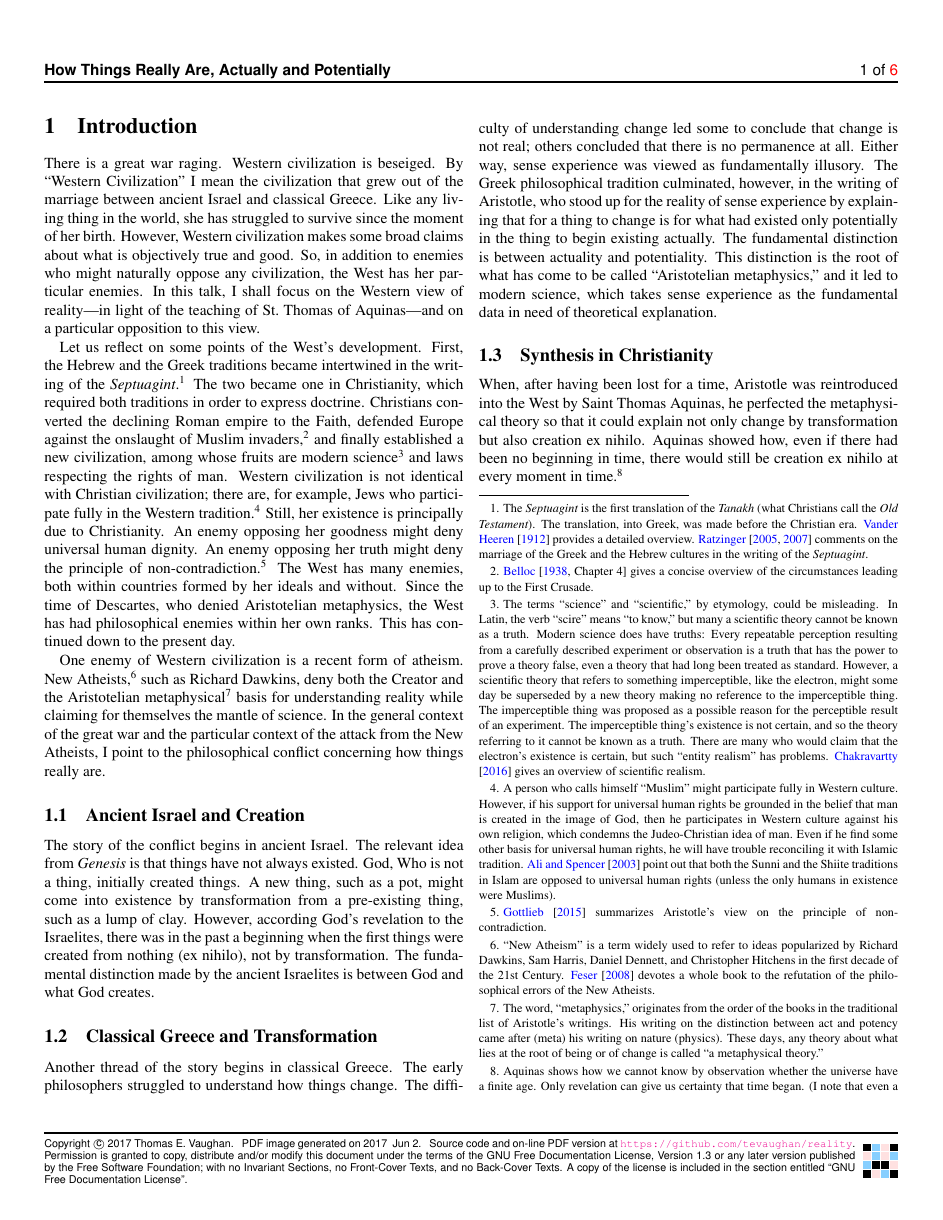
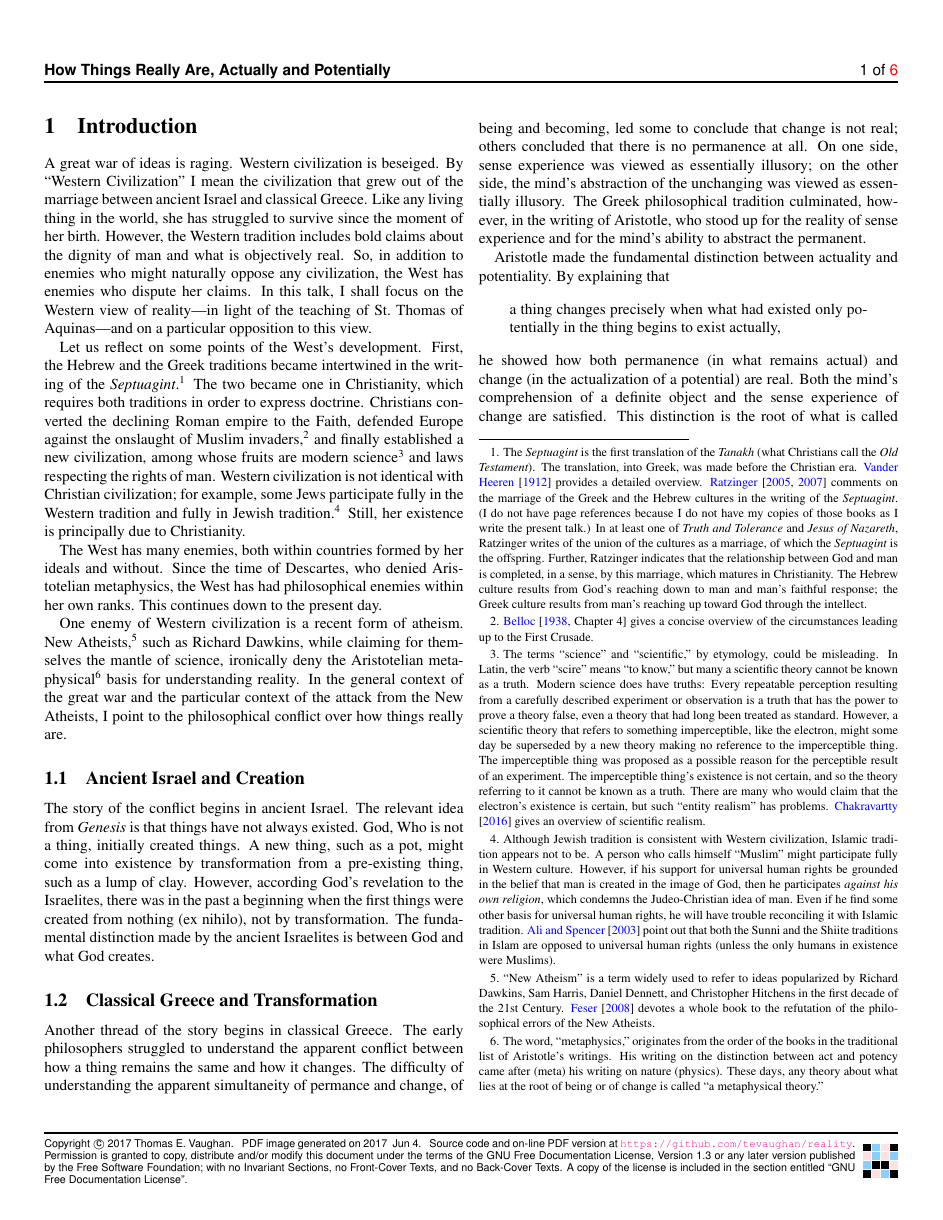
Before and after one commit to tevaughan/reality, a LaTeX document (reality.tex): page 1 of 6. The pictures show the PDF file reality.pdf that the author committed with the source.

Commit message:
More text.

```diff
--- a/reality.tex
+++ b/reality.tex
@@ -79,12 +79,4 @@
 
 \section{Introduction}
 
-There is a great war raging.  Western civilization is beseiged.  By ``Western
-Civilization'' I mean the civilization that grew out of the marriage between
-ancient Israel and classical Greece.  Like any living thing in the world, she
-has struggled to survive since the moment of her birth.  However, Western
-civilization makes some broad claims about what is objectively true and good.
-So, in addition to enemies who might naturally oppose any civilization, the
-West has her particular enemies.  In this talk, I shall focus on the Western
-view of reality---in light of the teaching of St.~Thomas of Aquinas---and on a
-particular opposition to this view.
+A great war of ideas is raging.  Western civilization is beseiged.  By
@@ -91,3 +86,8 @@ particular opposition to this view.
+the Western tradition includes bold claims about the dignity of man and what is
+objectively real.  So, in addition to enemies who might naturally oppose any
+civilization, the West has enemies who dispute her claims.  In this talk, I
+shall focus on the Western view of reality---in light of the teaching of
+St.~Thomas of Aquinas---and on a particular opposition to this view.
 
 Let us reflect on some points of the West's development.  First, the Hebrew and
 the Greek traditions became intertwined in the writing of the {\it
@@ -96,9 +96,17 @@ Septuagint}.\footnote{%
    Christians call the {\it Old Testament}).  The translation, into Greek, was
    made before the Christian era.  \cite{vdh1912} provides a detailed overview.
    \cite{r2005, r2007} comments on the marriage of the Greek and the Hebrew
-   cultures in the writing of the {\it Septuagint}.
+   cultures in the writing of the {\it Septuagint}. (I do not have page
+   references because I do not have my copies of those books as I write the
+   present talk.)  In at least one of {\it Truth and Tolerance} and {\it Jesus
+   of Nazareth}, Ratzinger writes of the union of the cultures as a marriage,
+   of which the {\it Septuagint} is the offspring. Further, Ratzinger indicates
+   that the relationship between God and man is completed, in a sense, by this
+   marriage, which matures in Christianity.  The Hebrew culture results from
+   God's reaching down to man and man's faithful response; the Greek culture
+   results from man's reaching up toward God through the intellect.
 }
-The two became one in Christianity, which required both traditions in order to
+The two became one in Christianity, which requires both traditions in order to
 express doctrine.  Christians converted the declining Roman empire to the
 Faith, defended Europe against the onslaught of Muslim invaders,\footnote{%
    \citet[Chapter 4]{b1938} gives a concise overview of the circumstances
@@ -122,4 +130,3 @@ science\footnote{%
    scientific realism.%
 }
 and laws respecting the rights of man.  Western civilization is not identical
-with Christian civilization; there are, for example, Jews who participate fully
@@ -130,6 +133,7 @@ in the Western tradition.\footnote{%
-   Western culture against his own religion, which condemns the Judeo-Christian
-   idea of man.  Even if he find some other basis for universal human rights,
-   he will have trouble reconciling it with Islamic tradition.  \cite{as2003}
-   point out that both the Sunni and the Shiite traditions in Islam are opposed
-   to universal human rights (unless the only humans in existence were
-   Muslims).
+with Christian civilization; for example, some Jews participate fully in the
+Western tradition and fully in Jewish tradition.\footnote{%
+   Although Jewish tradition is consistent with Western civilization, Islamic
+   tradition appears not to be.  A person who calls himself ``Muslim'' might
+   participate fully in Western culture.  However, if his support for universal
+   human rights be grounded in the belief that man is created in the image of
+   God, then he participates \emph{against his own religion}, which condemns
@@ -136,14 +144,11 @@ in the Western tradition.\footnote{%
+   humans in existence were Muslims).
 }
-Still, her existence is principally due to Christianity.  An enemy opposing her
-goodness might deny universal human dignity.  An enemy opposing her truth might
-deny the principle of non-contradiction.\footnote{%
-   \cite{go2015} summarizes Aristotle's view on the principle of
-   non-contradiction.
-}
+Still, her existence is principally due to Christianity.
+
 The West has many enemies, both within countries formed by her ideals and
 without.  Since the time of Descartes, who denied Aristotelian metaphysics, the
-West has had philosophical enemies within her own ranks.  This has continued
-down to the present day.
+West has had philosophical enemies within her own ranks.  This continues down
+to the present day.
 
 One enemy of Western civilization is a recent form of atheism.  New
 Atheists,\footnote{%
@@ -152,8 +157,8 @@ Atheists,\footnote{%
    first decade of the 21st Century.  \cite{f2008} devotes a whole book to the
    refutation of the philosophical errors of the New Atheists.
 }
-such as Richard Dawkins, deny both the Creator and the Aristotelian
-metaphysical\footnote{%
+such as Richard Dawkins, while claiming for themselves the mantle of science,
+ironically deny the Aristotelian metaphysical\footnote{%
    The word, ``metaphysics,'' originates from the order of the books in the
    traditional list of Aristotle's writings.  His writing on the distinction
    between act and potency came after (meta) his writing on nature (physics).
@@ -166,4 +168,6 @@ the attack from the New Atheists, I point to the philosophical conflict
-concerning how things really are.
+basis for understanding reality.  In the general context of the great war and
+the particular context of the attack from the New Atheists, I point to the
+philosophical conflict over how things really are.
 
 \subsection{Ancient Israel and Creation}
 
@@ -179,14 +183,22 @@ between God and what God creates.
 \subsection{Classical Greece and Transformation}
 
 Another thread of the story begins in classical Greece.  The early philosophers
-struggled to understand how things change.  The difficulty of understanding
-change led some to conclude that change is not real; others concluded that
-there is no permanence at all. Either way, sense experience was viewed as
-fundamentally illusory.  The Greek philosophical tradition culminated, however,
+struggled to understand the apparent conflict between how a thing remains the
+same and how it changes.  The difficulty of understanding the apparent
+simultaneity of permance and change, of being and becoming, led some to
+conclude that change is not real; others concluded that there is no permanence
+at all.  On one side, sense experience was viewed as essentially illusory; on
+the other side, the mind's abstraction of the unchanging was viewed as
+essentially illusory.  The Greek philosophical tradition culminated, however,
 in the writing of Aristotle, who stood up for the reality of sense experience
-by explaining that for a thing to change is for what had existed only
-potentially in the thing to begin existing actually.  The fundamental
-distinction is between actuality and potentiality.  This distinction is the
-root of what has come to be called ``Aristotelian metaphysics,'' and it led to
-modern science, which takes sense experience as the fundamental data in need of
-theoretical explanation.
+and for the mind's ability to abstract the permanent.
+
+Aristotle made the fundamental distinction between actuality and potentiality.
+By explaining that
+\begin{quote}
+   a thing changes precisely when what had existed only potentially in the
+   thing begins to exist actually,
+\end{quote}
+he showed how both permanence (in what remains actual) and change (in the
+actualization of a potential) are real. Both the mind's comprehension of a
+definite object and the sense experience of change are satisfied.  This
@@ -194,6 +209,3 @@ theoretical explanation.
 \subsection{Synthesis in Christianity}
 
 When, after having been lost for a time, Aristotle was reintroduced into the
-West by Saint Thomas Aquinas, he perfected the metaphysical theory so that it
-could explain not only change by transformation but also creation ex nihilo.
-Aquinas showed how, even if there had been no beginning in time, there would
```
Also changed, not shown: reality.pdf, reality.tex (88 more changed lines).
